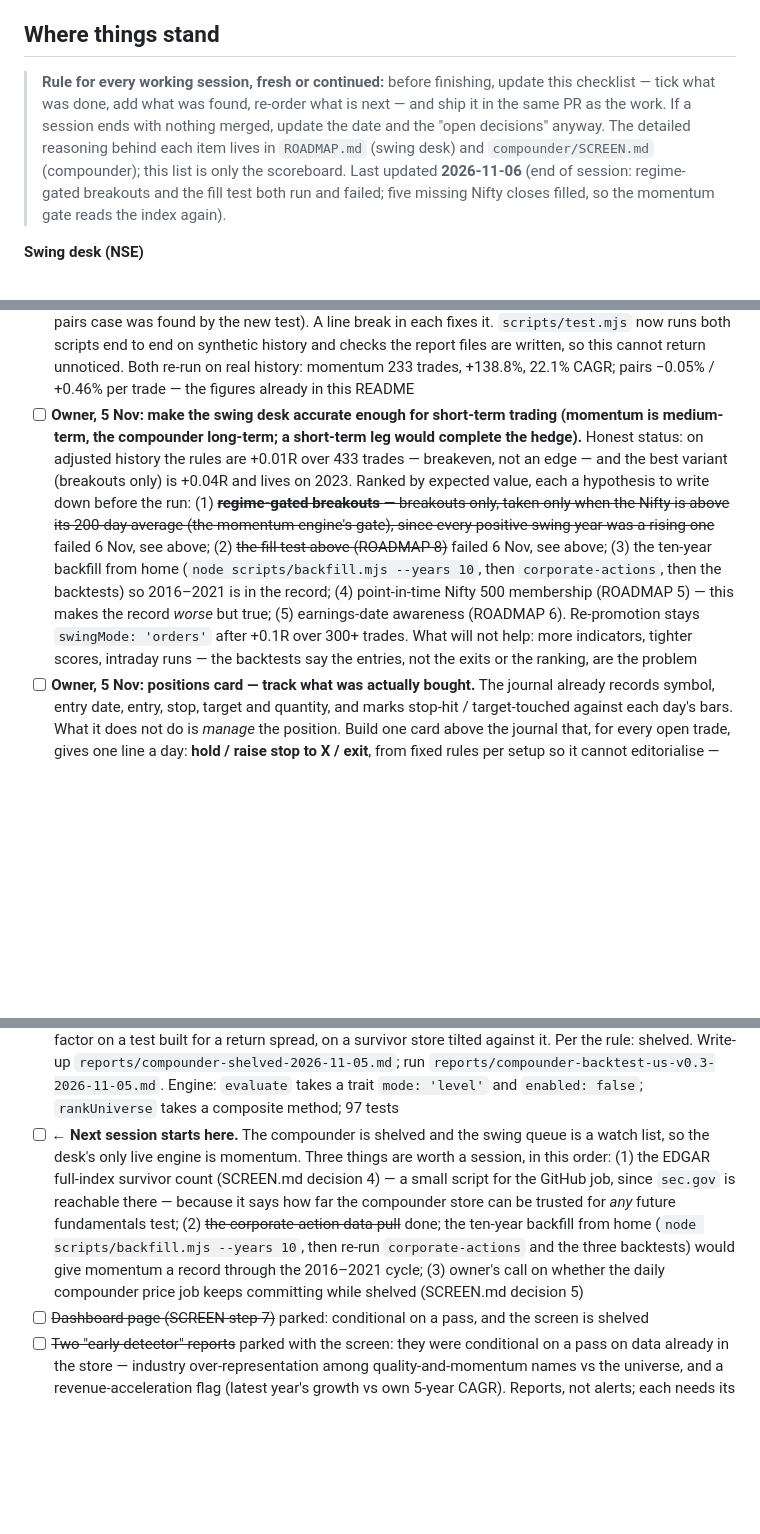
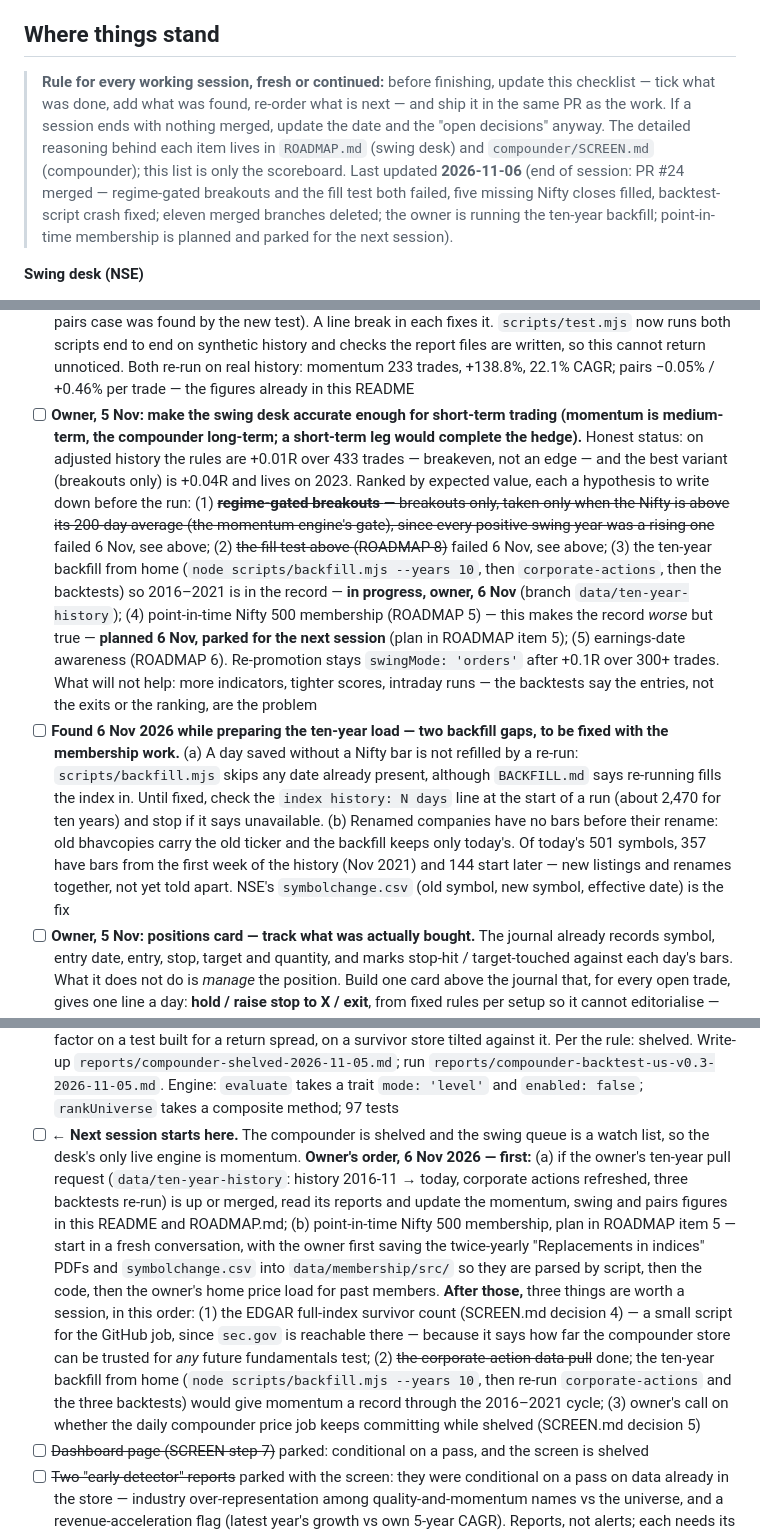
Before and after one commit to Kislr/nifty-swing-desk, a Markdown page: README.md, 3 parts joined by grey strips. Drawn GitHub-style; blank space fills up the shorter version.

Commit message:
README and ROADMAP: ten-year load in progress; membership plan parked for next session
Co-Authored-By: Claude Fable 5.1 <noreply@anthropic.com>
Claude-Session: https://claude.ai/code/session_013dxtwVNJLmmkYm4dPxaUSm

```diff
--- a/README.md
+++ b/README.md
@@ -8,7 +8,7 @@ Everything runs on free tiers: GitHub (hosting, scheduler, storage) and Telegram
 
 ## Where things stand
 
-> **Rule for every working session, fresh or continued:** before finishing, update this checklist — tick what was done, add what was found, re-order what is next — and ship it in the same PR as the work. If a session ends with nothing merged, update the date and the "open decisions" anyway. The detailed reasoning behind each item lives in `ROADMAP.md` (swing desk) and `compounder/SCREEN.md` (compounder); this list is only the scoreboard. Last updated **2026-11-06** (end of session: regime-gated breakouts and the fill test both run and failed; five missing Nifty closes filled, so the momentum gate reads the index again).
+> **Rule for every working session, fresh or continued:** before finishing, update this checklist — tick what was done, add what was found, re-order what is next — and ship it in the same PR as the work. If a session ends with nothing merged, update the date and the "open decisions" anyway. The detailed reasoning behind each item lives in `ROADMAP.md` (swing desk) and `compounder/SCREEN.md` (compounder); this list is only the scoreboard. Last updated **2026-11-06** (end of session: PR #24 merged — regime-gated breakouts and the fill test both failed, five missing Nifty closes filled, backtest-script crash fixed; eleven merged branches deleted; the owner is running the ten-year backfill; point-in-time membership is planned and parked for the next session).
 
 **Swing desk (NSE)**
 
@@ -23,7 +23,8 @@ Everything runs on free tiers: GitHub (hosting, scheduler, storage) and Telegram
 - [x] **Regime-gated breakouts (owner item 1 below) — tested 6 Nov 2026: fails.** `--setups breakout --set gate=200` (the momentum engine's gate, applied on the signal day): 288 trades, −0.01R, profit factor 0.97, against +0.05R over 350 ungated on the same window; gate 160 +0.06R (288 trades), gate 240 +0.05R (275). Every gated run is under 300 trades and none is near +0.1R. The gate does not separate good breakouts from bad: ungated breakouts signalled with the gate open made +0.054R (270 trades), with it closed +0.028R (80). In 2026 the Nifty was below its average on 170 of 208 days and ungated breakouts still made +0.09R. Same two reports
 - [x] **Momentum gate back on the index (6 Nov 2026).** Found while testing: the five index days blanked in October (16, 19, 21, 22, 23) left holes in the Nifty series, `gateAt` needs 200 unbroken closes, and so since 26 Oct the gate had been coming from the breadth fallback — on 5 Nov it said closed (46% of stocks above their 200-day) while the index had closed above its average. The five NIFTY 50 bars are now in `data/history/2026.json`, from NSE's index history, matching the neighbouring days and the 26 Oct snapshot's change. Gate from the index: closed through 4 Nov, **open on 5 Nov** (24,536.6 against a 200-day average of 24,002.4). Swing and momentum backtests unchanged by the fill
 - [x] **`scripts/backtest-momentum.mjs` and `scripts/backtest-pairs.mjs` crashed when writing their reports — fixed 6 Nov 2026.** Both stopped with `OUT is not defined`: `const OUT = …` and the `mkdir` sat behind a `//` comment on the same line as `stamp` (momentum line 41, pairs line 35; the pairs case was found by the new test). A line break in each fixes it. `scripts/test.mjs` now runs both scripts end to end on synthetic history and checks the report files are written, so this cannot return unnoticed. Both re-run on real history: momentum 233 trades, +138.8%, 22.1% CAGR; pairs −0.05% / +0.46% per trade — the figures already in this README
-- [ ] **Owner, 5 Nov: make the swing desk accurate enough for short-term trading (momentum is medium-term, the compounder long-term; a short-term leg would complete the hedge).** Honest status: on adjusted history the rules are +0.01R over 433 trades — breakeven, not an edge — and the best variant (breakouts only) is +0.04R and lives on 2023. Ranked by expected value, each a hypothesis to write down before the run: (1) ~~**regime-gated breakouts** — breakouts only, taken only when the Nifty is above its 200-day average (the momentum engine's gate), since every positive swing year was a rising one~~ failed 6 Nov, see above; (2) ~~the fill test above (ROADMAP 8)~~ failed 6 Nov, see above; (3) the ten-year backfill from home (`node scripts/backfill.mjs --years 10`, then `corporate-actions`, then the backtests) so 2016–2021 is in the record; (4) point-in-time Nifty 500 membership (ROADMAP 5) — this makes the record *worse* but true; (5) earnings-date awareness (ROADMAP 6). Re-promotion stays `swingMode: 'orders'` after +0.1R over 300+ trades. What will not help: more indicators, tighter scores, intraday runs — the backtests say the entries, not the exits or the ranking, are the problem
+- [ ] **Owner, 5 Nov: make the swing desk accurate enough for short-term trading (momentum is medium-term, the compounder long-term; a short-term leg would complete the hedge).** Honest status: on adjusted history the rules are +0.01R over 433 trades — breakeven, not an edge — and the best variant (breakouts only) is +0.04R and lives on 2023. Ranked by expected value, each a hypothesis to write down before the run: (1) ~~**regime-gated breakouts** — breakouts only, taken only when the Nifty is above its 200-day average (the momentum engine's gate), since every positive swing year was a rising one~~ failed 6 Nov, see above; (2) ~~the fill test above (ROADMAP 8)~~ failed 6 Nov, see above; (3) the ten-year backfill from home (`node scripts/backfill.mjs --years 10`, then `corporate-actions`, then the backtests) so 2016–2021 is in the record — **in progress, owner, 6 Nov** (branch `data/ten-year-history`); (4) point-in-time Nifty 500 membership (ROADMAP 5) — this makes the record *worse* but true — **planned 6 Nov, parked for the next session** (plan in ROADMAP item 5); (5) earnings-date awareness (ROADMAP 6). Re-promotion stays `swingMode: 'orders'` after +0.1R over 300+ trades. What will not help: more indicators, tighter scores, intraday runs — the backtests say the entries, not the exits or the ranking, are the problem
+- [ ] **Found 6 Nov 2026 while preparing the ten-year load — two backfill gaps, to be fixed with the membership work.** (a) A day saved without a Nifty bar is not refilled by a re-run: `scripts/backfill.mjs` skips any date already present, although `BACKFILL.md` says re-running fills the index in. Until fixed, check the `index history: N days` line at the start of a run (about 2,470 for ten years) and stop if it says unavailable. (b) Renamed companies have no bars before their rename: old bhavcopies carry the old ticker and the backfill keeps only today's. Of today's 501 symbols, 357 have bars from the first week of the history (Nov 2021) and 144 start later — new listings and renames together, not yet told apart. NSE's `symbolchange.csv` (old symbol, new symbol, effective date) is the fix
 - [ ] **Owner, 5 Nov: positions card — track what was actually bought.** The journal already records symbol, entry date, entry, stop, target and quantity, and marks stop-hit / target-touched against each day's bars. What it does not do is *manage* the position. Build one card above the journal that, for every open trade, gives one line a day: **hold / raise stop to X / exit**, from fixed rules per setup so it cannot editorialise — swing trades: stop to breakeven at +1R, stop to the 20-day average once above +2R, exit on the 15-bar time stop or a close below the stop; momentum trades: 20% trailing stop from the highest close since entry, exit when the name drops below rank 30 at a rebalance or when the gate closes and the stop is hit, otherwise hold. The digest carries the same lines under OPEN POSITIONS so the day's decision arrives with the data. Journal entries stay in the browser; for the digest to see them the owner would paste the open positions into `config.json` (`positions`) or accept browser-only. Keep it to those rules; no discretionary overrides, no new indicators. One session
 
 **Compounder screen (US)**
@@ -36,7 +37,7 @@ Everything runs on free tiers: GitHub (hosting, scheduler, storage) and Telegram
 - [x] Load 12 years of prices — already on disk (`prices/2014…2026`, 1,752 symbols with bars in 2014 rising to 3,152 today; the rise is the survivor pattern), giving 44 cohorts
 - [x] **Build the backtest (SCREEN step 6) — built and run 5 Nov 2026: FAIL, attempt one of two.** `scripts/compounder-backtest-us.mjs` (`npm run backtest:compounder`, 75 s): 44 quarterly cohorts Jan 2015 → Oct 2025, point-in-time screen, whole-universe composite inside the cap band (deciles of ~85), four portfolios, 12-month holds vs ^RUT, survivor gap per cohort and cap bucket tagged from EDGAR, ±20% robustness on every threshold, plus two diagnostics (value-only composite; every priced filer). Top decile beat bottom in **57%** of cohorts (bar 70%); no single ±20% shift gets above 61%. Top decile mean excess +7.3% — but the bottom decile's is +10.7% and the quality list's +8.0%: the store holds today's filers, so every cohort is survivors of 2026 and "beats the index" is survivorship, not evidence. Without the cap floor the bottom decile's excess is +91% (surviving micro-caps), so the $300M floor stays. Measured survivor gap 2.0% of active filers (5.3% in the <$300M bucket); the delisted population is uncounted. Reports: `reports/compounder-backtest-us-2026-11-05.md` (+ .json with every cohort and member list); findings and the open v0.3-or-shelve question in `compounder/SCREEN.md`. 14 tests cover the composite and the script end to end on a synthetic store
 - [x] **Attempt two (v0.3, profitability level) — FAIL; the screen is shelved (5 Nov 2026).** Hypothesis written and committed before the run (`compounder/screen-v0.3.json`, SCREEN.md): ROCE level (3-year average, ≥ 12%) as the rank, growth / cash conversion / leverage as gates, gross margin dropped, composite = gates passed then ROCE level, pass criteria unchanged. Result on the same 44 cohorts: top decile over bottom decile in **50%** (v0.2: 57%), best ±20% shift 57%, mean excess +4.9%. What changed was the shape, not the separation: the top decile varies half as much across cohorts, draws down 23% against the index's 34%, wins the down years and loses every cohort of 2020 — a defensive factor on a test built for a return spread, on a survivor store tilted against it. Per the rule: shelved. Write-up `reports/compounder-shelved-2026-11-05.md`; run `reports/compounder-backtest-us-v0.3-2026-11-05.md`. Engine: `evaluate` takes a trait `mode: 'level'` and `enabled: false`; `rankUniverse` takes a composite method; 97 tests
-- [ ] **← Next session starts here.** The compounder is shelved and the swing queue is a watch list, so the desk's only live engine is momentum. Three things are worth a session, in this order: (1) the EDGAR full-index survivor count (SCREEN.md decision 4) — a small script for the GitHub job, since `sec.gov` is reachable there — because it says how far the compounder store can be trusted for *any* future fundamentals test; (2) ~~the corporate-action data pull~~ done; the ten-year backfill from home (`node scripts/backfill.mjs --years 10`, then re-run `corporate-actions` and the three backtests) would give momentum a record through the 2016–2021 cycle; (3) owner's call on whether the daily compounder price job keeps committing while shelved (SCREEN.md decision 5)
+- [ ] **← Next session starts here.** The compounder is shelved and the swing queue is a watch list, so the desk's only live engine is momentum. **Owner's order, 6 Nov 2026 — first:** (a) if the owner's ten-year pull request (`data/ten-year-history`: history 2016-11 → today, corporate actions refreshed, three backtests re-run) is up or merged, read its reports and update the momentum, swing and pairs figures in this README and ROADMAP.md; (b) point-in-time Nifty 500 membership, plan in ROADMAP item 5 — start in a fresh conversation, with the owner first saving the twice-yearly "Replacements in indices" PDFs and `symbolchange.csv` into `data/membership/src/` so they are parsed by script, then the code, then the owner's home price load for past members. **After those,** three things are worth a session, in this order: (1) the EDGAR full-index survivor count (SCREEN.md decision 4) — a small script for the GitHub job, since `sec.gov` is reachable there — because it says how far the compounder store can be trusted for *any* future fundamentals test; (2) ~~the corporate-action data pull~~ done; the ten-year backfill from home (`node scripts/backfill.mjs --years 10`, then re-run `corporate-actions` and the three backtests) would give momentum a record through the 2016–2021 cycle; (3) owner's call on whether the daily compounder price job keeps committing while shelved (SCREEN.md decision 5)
 - [ ] ~~Dashboard page (SCREEN step 7)~~ parked: conditional on a pass, and the screen is shelved
 - [ ] ~~Two "early detector" reports~~ parked with the screen: they were conditional on a pass on data already in the store — industry over-representation among quality-and-momentum names vs the universe, and a revenue-acceleration flag (latest year's growth vs own 5-year CAGR). Reports, not alerts; each needs its own test
 - [ ] **Owner, 5 Nov: Sharadar Prices ($9/month, Nasdaq Data Link) for the compounder's missing history.** Why that tier: its Tickers table lists every US ticker since the late 1990s with a delisted flag, first/last price dates, SIC and the SEC-filings link (the CIK), and its Stock Prices table carries the full history of delisted names — exactly what Yahoo cannot give; fundamentals stay free and point-in-time from EDGAR. Steps once a key exists: store it as the GitHub secret `NASDAQ_DATA_LINK_API_KEY`; write `scripts/compounder-sharadar-us.mjs` (tickers + prices for every CIK that filed a 10-K in the cohort window, delisted included, into the same price-store shape); extend `universe.json` with the delisted filers and pull their EDGAR facts; re-run the v0.2 and v0.3 backtests on the survivor-complete universe. Only then does a third hypothesis get written. The $29 bundle (adds standardised fundamentals) only if the EDGAR extractor turns out to be the weak link. Before paying: the free EDGAR full-index count (next-session marker) says how big the hole is
```
Also changed, not shown: other parts of README.md (+1 -1 lines), ROADMAP.md (+1 -1 lines).
